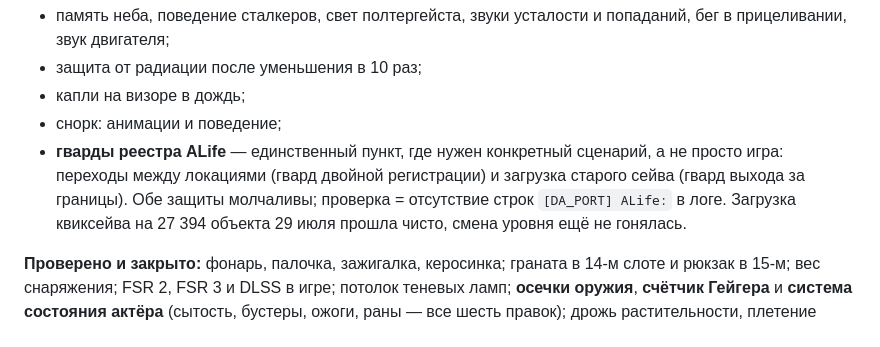
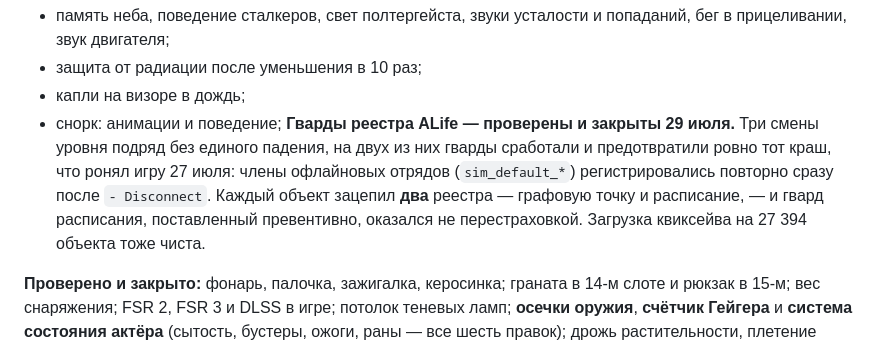
Before and after one commit to DeadAir-x64/DeadAir-Engine-x64-OpenSource, a Markdown page: da_port/docs/05_ROADMAP.md, the part around the change. GitHub-like rendering.

Commit message:
Гварды реестра ALife подтверждены в игре: два краша предотвращены
Сессия 29 июля, три смены уровня подряд без падений. На двух из них гварды
сработали сразу после - Disconnect, то есть ровно в тот момент, который ронял
игру 27 июля:

  new_military -> k02_trucks_cemetery   2 x sim_default_killer_2,  точка 5268
  k02_trucks_cemetery -> l10_limansk    2 x sim_default_stalker_1, точка 1815
  l10_limansk -> l09_deadcity           чисто

Каждый объект зацепил ДВА реестра — графовую точку и расписание. Гвард
расписания ставился превентивно, и лог доказал, что это была не
перестраховка: он ловит те же объекты в том же кадре.

Объекты — офлайновые члены симуляционных отрядов, то есть тот самый случай,
который GSC заложила намеренно в alife_group_abstract. Это подтверждает выбор
лечения: терпимость к дубликату, а не перестройка порядка регистрации.

Co-Authored-By: Claude Opus 5 <noreply@anthropic.com>

```diff
--- a/da_port/docs/05_ROADMAP.md
+++ b/da_port/docs/05_ROADMAP.md
@@ -69,10 +69,11 @@ gantt
 - защита от радиации после уменьшения в 10 раз;
 - капли на визоре в дождь;
 - снорк: анимации и поведение;
-- **гварды реестра ALife** — единственный пункт, где нужен конкретный сценарий, а не просто игра:
-  переходы между локациями (гвард двойной регистрации) и загрузка старого сейва (гвард выхода за
-  границы). Обе защиты молчаливы; проверка = отсутствие строк `[DA_PORT] ALife:` в логе. Загрузка
-  квиксейва на 27 394 объекта 29 июля прошла чисто, смена уровня ещё не гонялась.
+**Гварды реестра ALife — проверены и закрыты 29 июля.** Три смены уровня подряд без единого падения,
+на двух из них гварды сработали и предотвратили ровно тот краш, что ронял игру 27 июля: члены
+офлайновых отрядов (`sim_default_*`) регистрировались повторно сразу после `- Disconnect`. Каждый
+объект зацепил **два** реестра — графовую точку и расписание, — и гвард расписания, поставленный
+превентивно, оказался не перестраховкой. Загрузка квиксейва на 27 394 объекта тоже чиста.
 
 **Проверено и закрыто:** фонарь, палочка, зажигалка, керосинка; граната в 14-м слоте и рюкзак в 15-м;
 вес снаряжения; FSR 2, FSR 3 и DLSS в игре; потолок теневых ламп; **осечки оружия**, **счётчик
```
